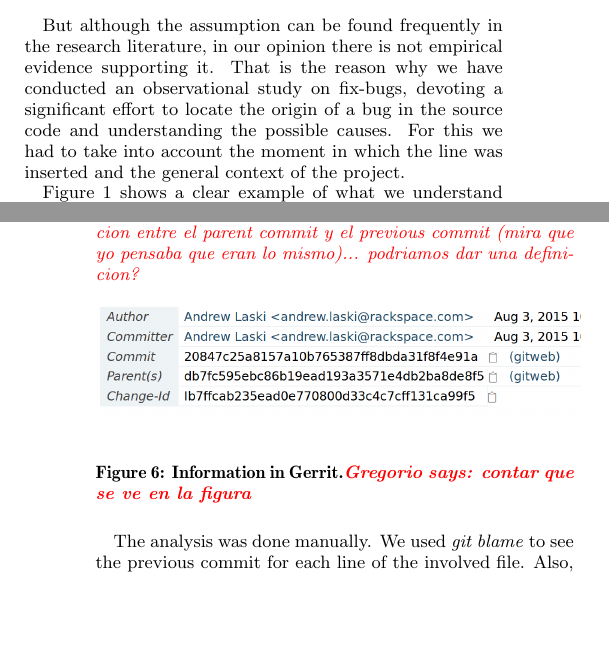
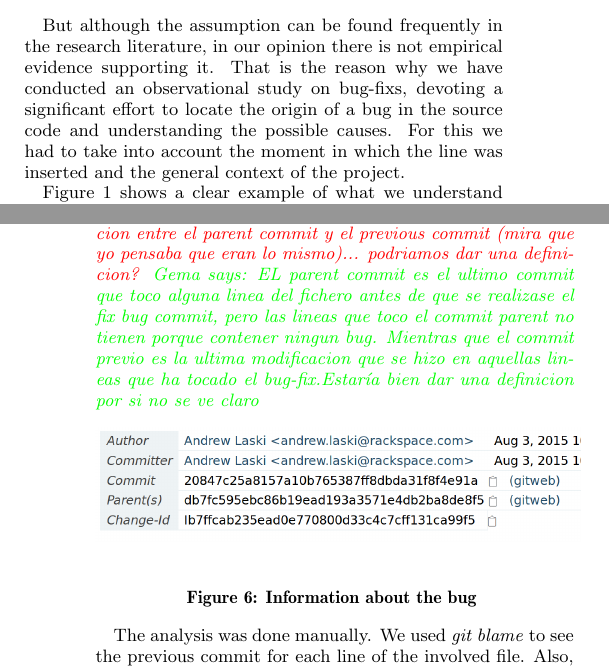
Before and after one commit to LibreSoftTeam/PreviousCommit_MSR-16, a LaTeX paper (paperMSR.tex): two parts of the columns of pages 1 and 5 of 10, joined at a grey line, cut so that both start at the same text, the shorter picture padded with empty space. Compiled offline with pdfLaTeX.

Commit message:
some changes

```diff
--- a/paperMSR.tex
+++ b/paperMSR.tex
@@ -247,7 +247,7 @@ This is the reason why many studies in the area of mining software repositories
   \item and in tools that prevent for future bugs, e.g., \textit{``We assume that a change/commit is buggy if its modifications has been later altered by a bug-fix commit''}~\cite{fejzer2015supporting}.
 \end{itemize}
 
-But although the assumption can be found frequently in the research literature, in our opinion there is not empirical evidence supporting it. That is the reason why we have conducted an observational study on fix-bugs, devoting a significant effort to locate the origin of a bug in the source code and understanding the possible causes. For this we had to take into account the moment in which the line was inserted and the general context of the project.
+But although the assumption can be found frequently in the research literature, in our opinion there is not empirical evidence supporting it. That is the reason why we have conducted an observational study on bug-fixs, devoting a significant effort to locate the origin of a bug in the source code and understanding the possible causes. For this we had to take into account the moment in which the line was inserted and the general context of the project.
 
 Figure~\ref{fig:1} shows a clear example of what we understand as the cause of the bug. Let's assume that we have three different versions of the same file in the history of the control version of the project.
 
@@ -428,12 +428,13 @@ In this second part, our work was focused on analyzing the previous commit exclu
 For that, we had to analyze the lines involved in the bug fix and in the \emph{parent} commit of the bug fix commit, being sure that the lines were added, inserted or modified in the previous commit. We refer to \emph{parent} commit as the last commit that was edited to produce the subsequent state of the file. We do this process to be sure that we are looking the correct change, because some times although the commit added many lines, if you look the code before the commit you can check that some of the lines added was there, and in that case, it is a false positive where the previous commit did not cause the bug. \grex{Gema, puedes aclarar este parrafo? Que es el "parent" commit? Es lo mismo que el previous commit? Es la primera vez que hablamos de el. Quizas sea buena idea que lo reformules en castellano, porque ahora mismo es criptico}\gema{el parent commit es el ultimo commit que se hizo en el fichero antes de que se realizase el que arreglo el error, por tanto lo que hago usar diff y blame en el commit parent y en el commit que arregla el error para saber que lineas se han cambiado y que commit las cambio), y despues hago lo mismo con el commit previo y el commit parent del previo para saber que en realidad en ese momento se produjo el cambio. En el gerrit nos dan esa info como se puede ver en la figura~\ref{fig:parent}}
 
 \grex{Sigue sin quedarme clara cual es la relacion entre el parent commit y el previous commit (mira que yo pensaba que eran lo mismo)... podriamos dar una definicion?}
+\gema{EL parent commit es el ultimo commit que toco alguna linea del fichero antes de que se realizase el fix bug commit, pero las lineas que toco el commit parent no tienen porque contener ningun bug. Mientras que el commit previo es la ultima modificacion que se hizo en aquellas lineas que ha tocado el bug-fix.Estaría bien dar una definicion por si no se ve claro}
 
 \begin{figure}[ht]
 \centering
 \includegraphics[height=2cm]{parent.png}
 \label{fig:parent}       % Give a unique label
-\caption{Information in Gerrit.\grex{contar que se ve en la figura}}
+\caption{Information about the bug }
 \end{figure}
 
 The analysis was done manually. We used \textit{git blame} to see the previous commit for each line of the involved file. Also, we used \textit{diff} to see the differences between the two files, in our case as the file is going to be the same, between the file in two different moments in the control version system.
```
Also changed, not shown: paperMSR.pdf, paperMSR.tex (2 more changed lines).
